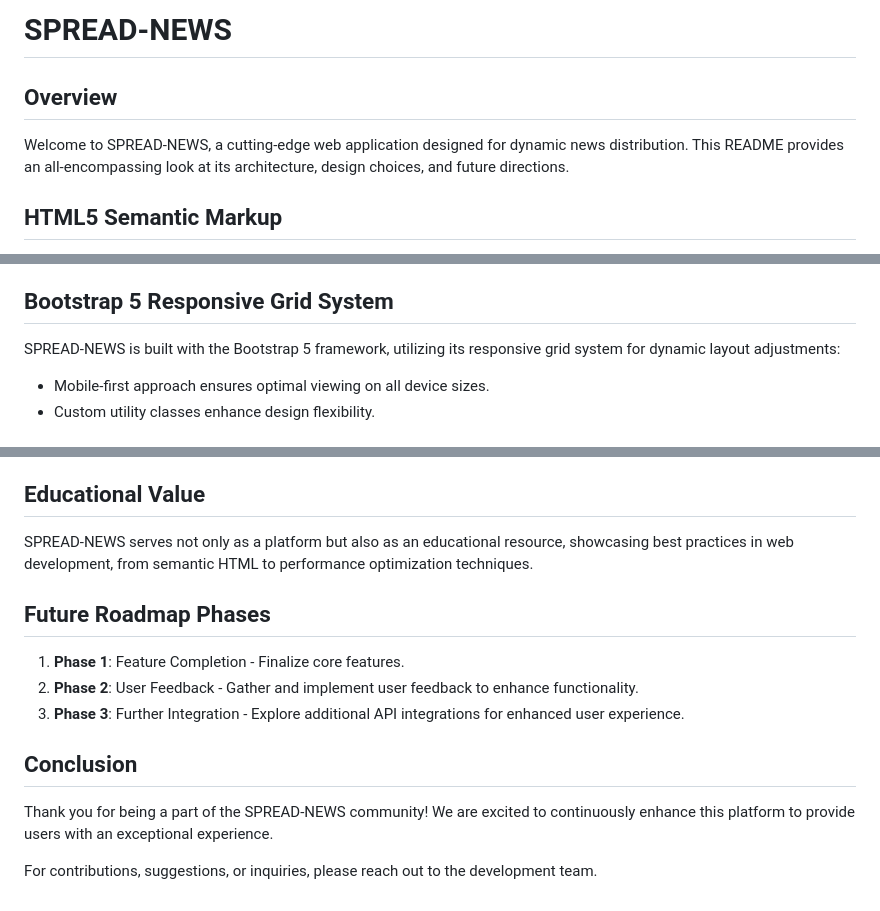
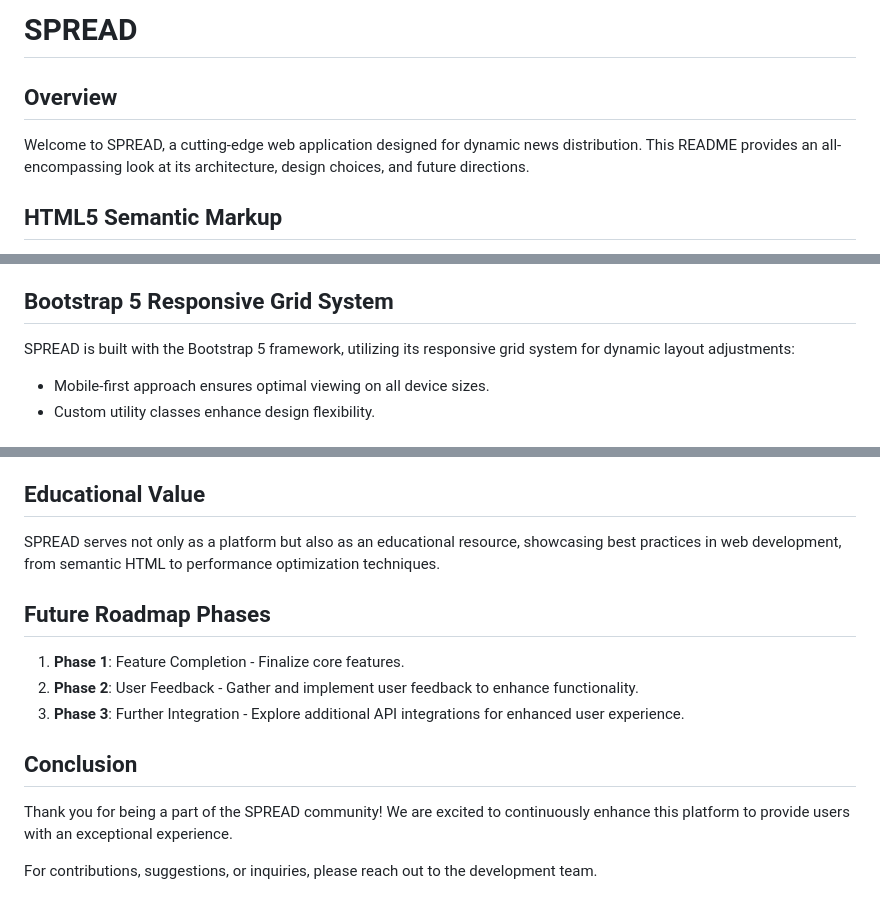
Before and after one commit to GhostAssa/SPREAD-NEWS, a Markdown page: README.md, 3 parts joined by grey strips. Drawn GitHub-style.

```diff
--- a/README.md
+++ b/README.md
@@ -1,8 +1,8 @@
-# SPREAD-NEWS
+# SPREAD
 
 ## Overview
 
-Welcome to SPREAD-NEWS, a cutting-edge web application designed for dynamic news distribution. This README provides an all-encompassing look at its architecture, design choices, and future directions.
+Welcome to SPREAD, a cutting-edge web application designed for dynamic news distribution. This README provides an all-encompassing look at its architecture, design choices, and future directions.
 
 ## HTML5 Semantic Markup
 
@@ -17,7 +17,7 @@ Our styling leverages advanced CSS3 techniques, including:
 
 ## Bootstrap 5 Responsive Grid System
 
-SPREAD-NEWS is built with the Bootstrap 5 framework, utilizing its responsive grid system for dynamic layout adjustments:
+SPREAD is built with the Bootstrap 5 framework, utilizing its responsive grid system for dynamic layout adjustments:
 - Mobile-first approach ensures optimal viewing on all device sizes.
 - Custom utility classes enhance design flexibility.
 
@@ -82,7 +82,7 @@ Our development follows an Agile methodology, with iterations focused on user fe
 
 ## Educational Value
 
-SPREAD-NEWS serves not only as a platform but also as an educational resource, showcasing best practices in web development, from semantic HTML to performance optimization techniques.
+SPREAD serves not only as a platform but also as an educational resource, showcasing best practices in web development, from semantic HTML to performance optimization techniques.
 
 ## Future Roadmap Phases
 
@@ -92,6 +92,6 @@ SPREAD-NEWS serves not only as a platform but also as an educational resource, s
 
 ## Conclusion
 
-Thank you for being a part of the SPREAD-NEWS community! We are excited to continuously enhance this platform to provide users with an exceptional experience.
+Thank you for being a part of the SPREAD community! We are excited to continuously enhance this platform to provide users with an exceptional experience.
 
 For contributions, suggestions, or inquiries, please reach out to the development team.
```
Also changed, not shown: other parts of README.md (+1 -1 lines).
